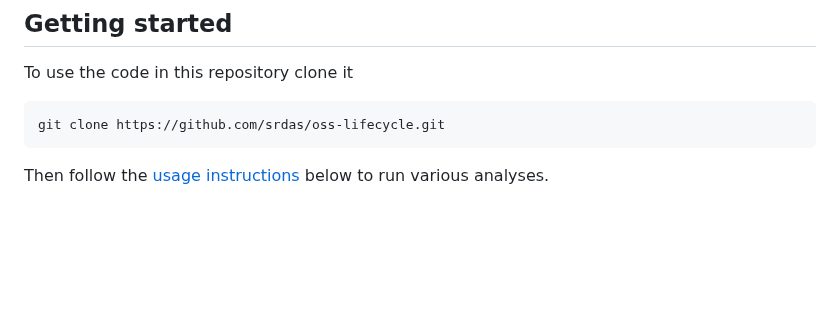
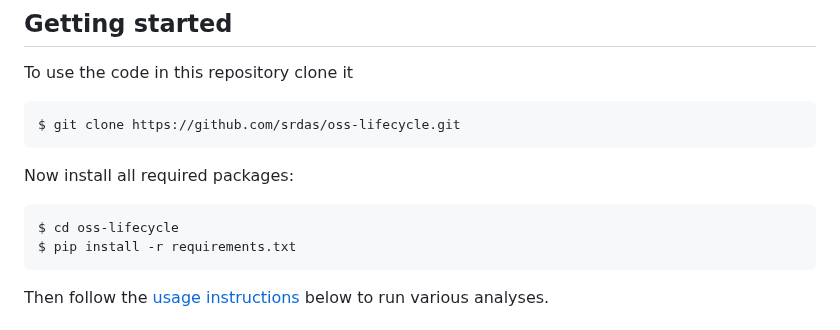
Before and after one commit to srdas/oss-lifecycle, a Markdown page: README.md, the part around the change. Rendered like a GitHub page; blank space fills up the shorter version.

````diff
--- a/README.md
+++ b/README.md
@@ -15,8 +15,16 @@ The [`data`](https://github.com/srdas/oss-lifecycle/tree/main/data) folder inclu
 To use the code in this repository clone it
 
 ```
-git clone https://github.com/srdas/oss-lifecycle.git
+$ git clone https://github.com/srdas/oss-lifecycle.git
 ```
+
+Now install all required packages:
+
+```
+$ cd oss-lifecycle
+$ pip install -r requirements.txt
+```
+
 
 Then follow the [usage instructions](#usage) below to run various analyses.
 
````
